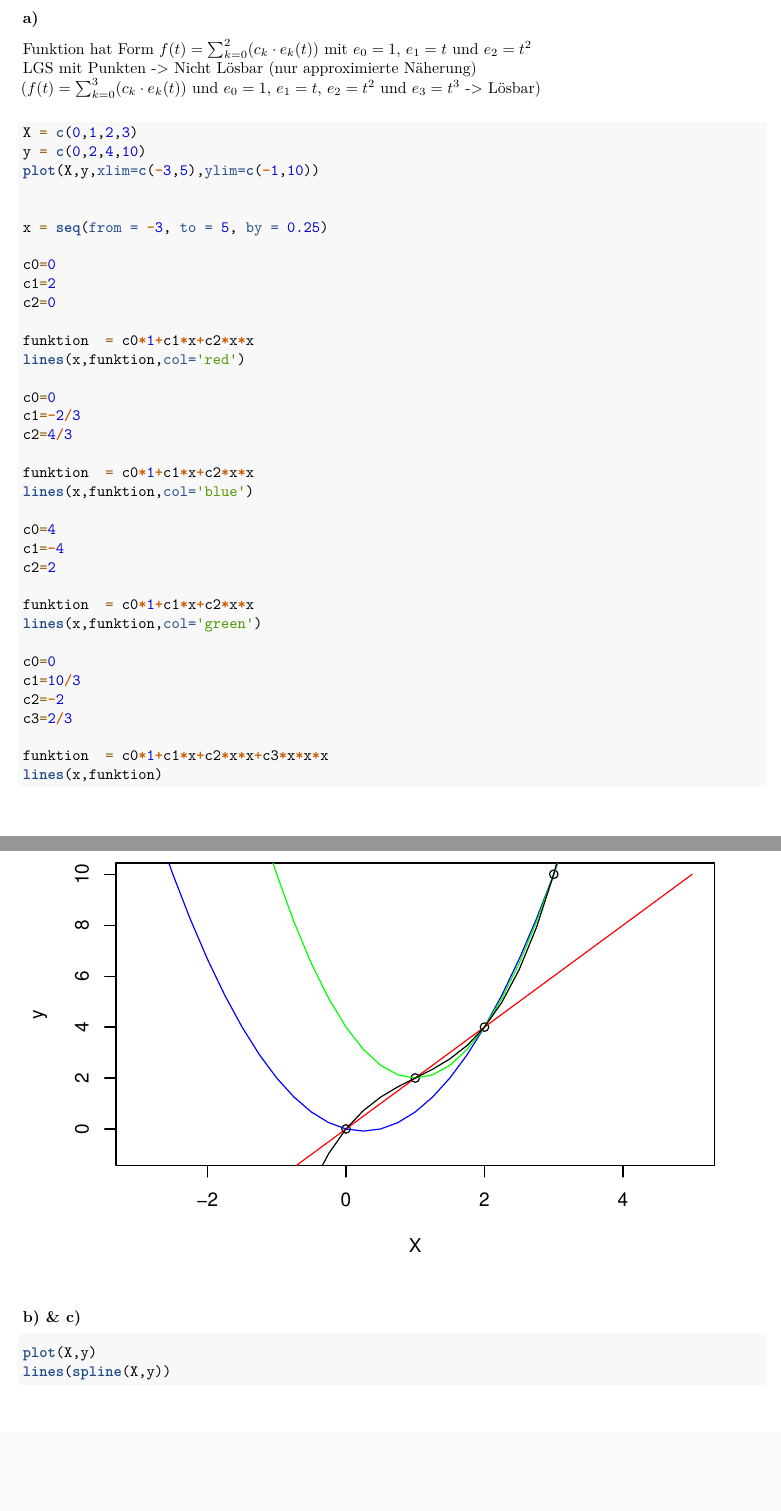
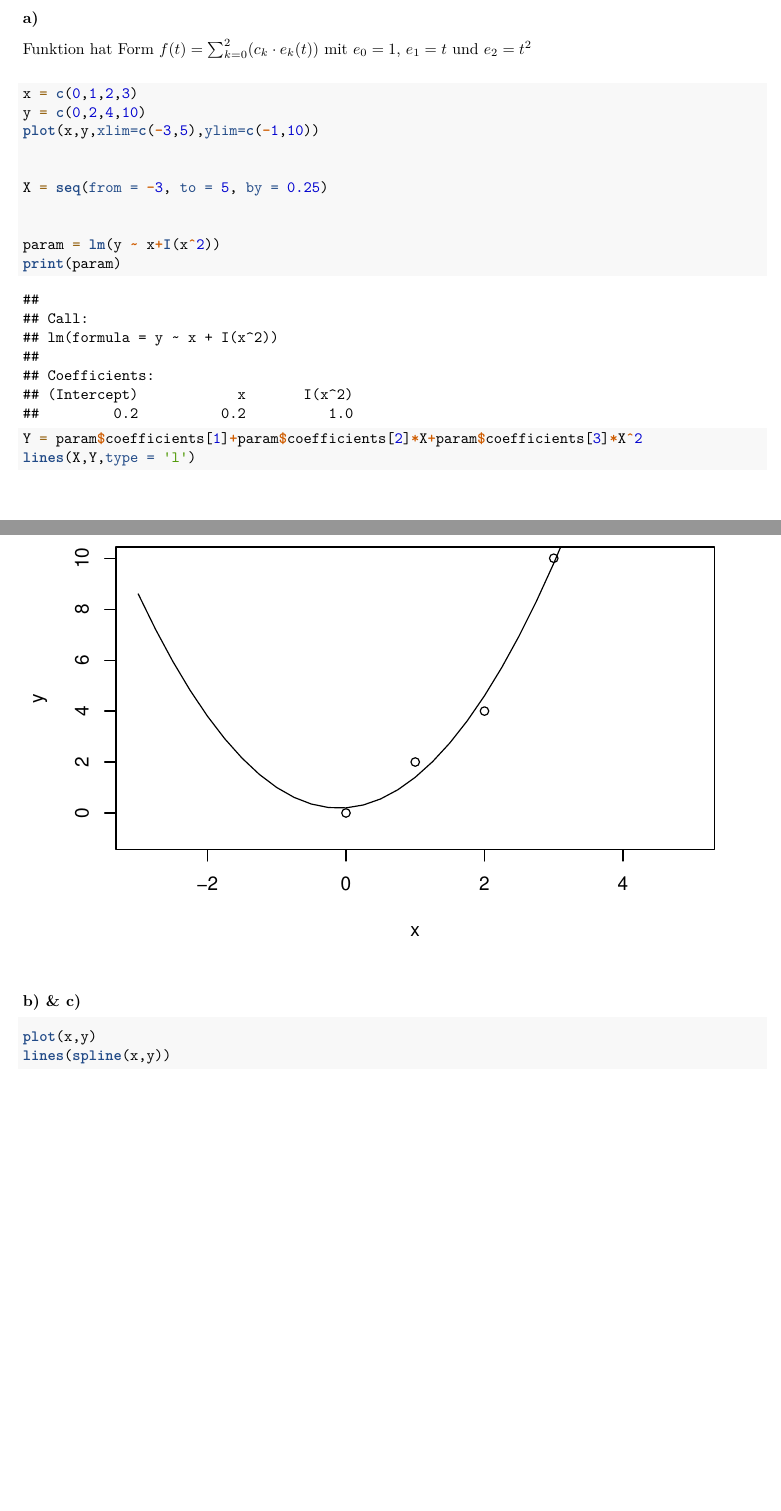
Before and after one commit to TobiasJanssen/DatenvisualisierungSS2021, an R Markdown document (Blatt6/Blatt6.Rmd): two parts of pages 11 and 12 of 13, joined at a grey line, cut so that both start at the same text, the shorter picture padded with empty space. Rendered offline with R 4.5, knitr and Pandoc, then LaTeX, with nearby package versions; some code elsewhere in the file could not run offline.

Commit message:
Blatt6 Korrektur
6.3 Approximation

````diff
--- a/Blatt6/Blatt6.Rmd
+++ b/Blatt6/Blatt6.Rmd
@@ -148,51 +148,26 @@ Bei der Fourier-Transformation bekommt man alle im Singal enthaltenen Frequenzen
 ## Aufgabe 6.3
 ### a)
 Funktion hat Form $f(t) = \sum_{k=0}^2(c_k\cdot e_k(t))$ mit $e_0 = 1$, $e_1 = t$ und $e_2 = t^2$ \newline
-LGS mit Punkten -> Nicht Lösbar (nur approximierte Näherung)\newline
-($f(t) = \sum_{k=0}^3(c_k\cdot e_k(t))$ und $e_0 = 1$, $e_1 = t$, $e_2 = t^2$ und $e_3 = t^3$ -> Lösbar) \newline
 
 ```{r}
-X = c(0,1,2,3)
+x = c(0,1,2,3)
 y = c(0,2,4,10)
-plot(X,y,xlim=c(-3,5),ylim=c(-1,10))
+plot(x,y,xlim=c(-3,5),ylim=c(-1,10))
 
 
-x = seq(from = -3, to = 5, by = 0.25)
+X = seq(from = -3, to = 5, by = 0.25)
 
-c0=0
-c1=2
-c2=0
 
-funktion  = c0*1+c1*x+c2*x*x
-lines(x,funktion,col='red')
-
-c0=0
-c1=-2/3
-c2=4/3
-
-funktion  = c0*1+c1*x+c2*x*x
-lines(x,funktion,col='blue')
-
-c0=4
-c1=-4
-c2=2
-
-funktion  = c0*1+c1*x+c2*x*x
-lines(x,funktion,col='green')
-
-c0=0
-c1=10/3
-c2=-2
-c3=2/3
-
-funktion  = c0*1+c1*x+c2*x*x+c3*x*x*x
-lines(x,funktion)
+param = lm(y ~ x+I(x^2))
+print(param)
+Y = param$coefficients[1]+param$coefficients[2]*X+param$coefficients[3]*X^2
+lines(X,Y,type = 'l')
 ```
 
 ### b) & c)
 ```{r}
-plot(X,y)
-lines(spline(X,y))
+plot(x,y)
+lines(spline(x,y))
 ```
 
 ### d)
````
Also changed, not shown: Blatt6/Blatt6.pdf.
